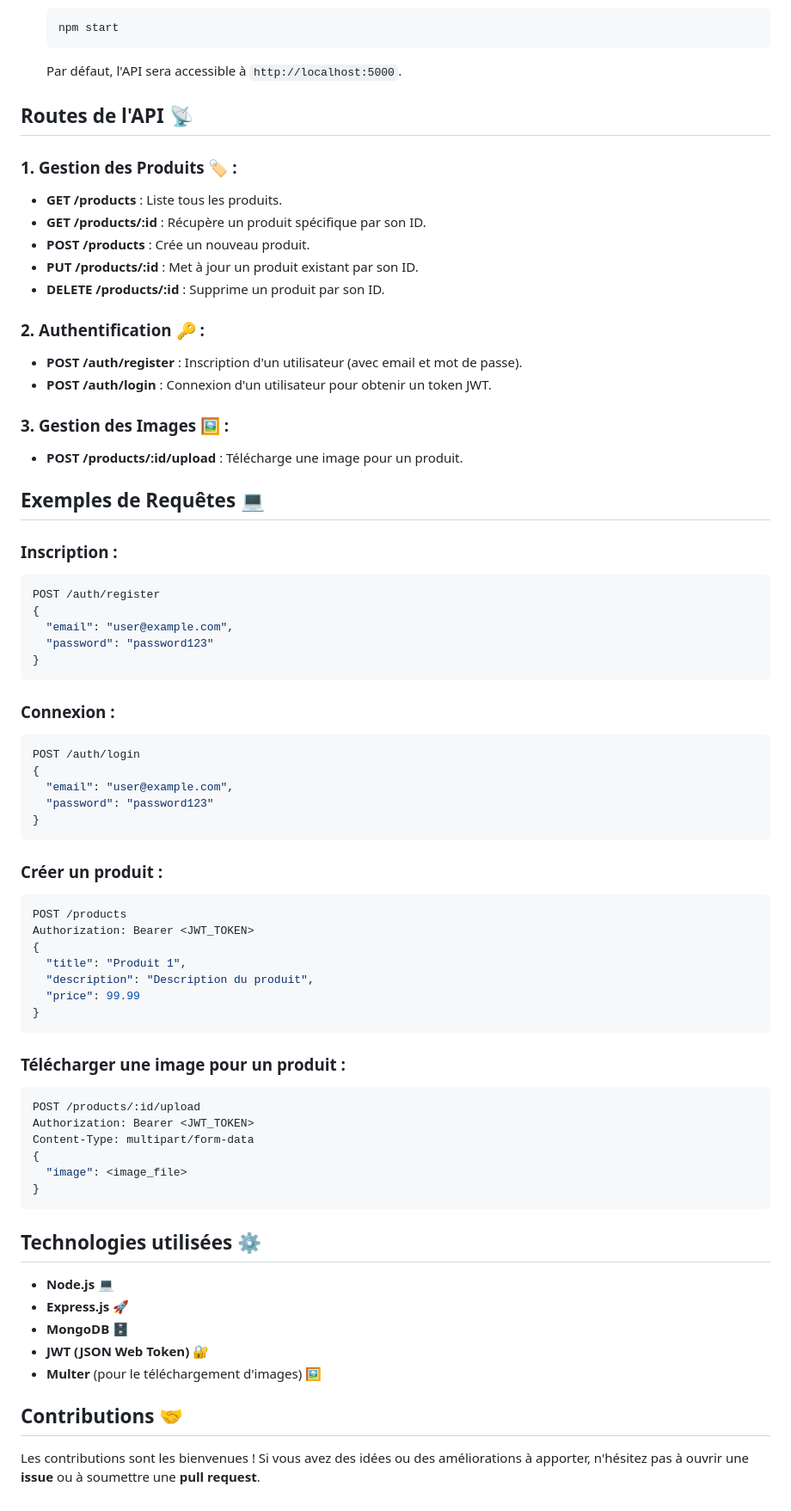
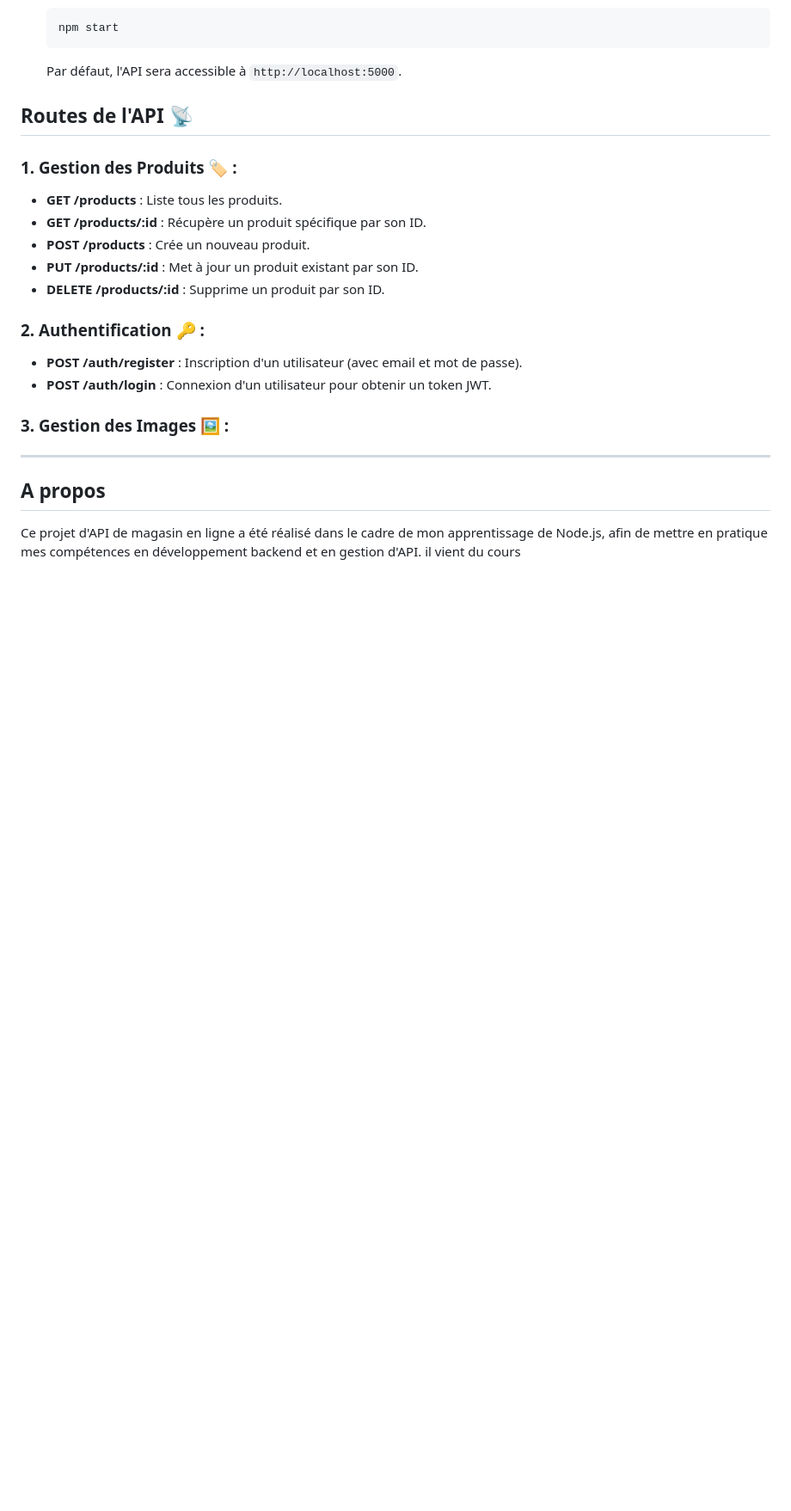
Before and after one commit to codeurluce/E-com_API_Nodejs, a Markdown page: README.md, the part around one of its changes. Shown at 86% size. Drawn GitHub-style; blank space fills up the shorter version.

````diff
--- a/README.md
+++ b/README.md
@@ -82,61 +97,7 @@ Cette **API** permet de gérer un magasin en ligne simple, avec des fonctionnali
 
 ### 3. **Gestion des Images** 🖼️ :
 
-* **POST /products/\:id/upload** : Télécharge une image pour un produit.
+---
 
-## Exemples de Requêtes 💻
-
-### Inscription :
-
-```bash
-POST /auth/register
-{
-  "email": "user@example.com",
-  "password": "password123"
-}
-```
-
-### Connexion :
-
-```bash
-POST /auth/login
-{
-  "email": "user@example.com",
-  "password": "password123"
-}
-```
-
-### Créer un produit :
-
-```bash
-POST /products
-Authorization: Bearer <JWT_TOKEN>
-{
-  "title": "Produit 1",
-  "description": "Description du produit",
-  "price": 99.99
-}
-```
-
-### Télécharger une image pour un produit :
-
-```bash
-POST /products/:id/upload
-Authorization: Bearer <JWT_TOKEN>
-Content-Type: multipart/form-data
-{
-  "image": <image_file>
-}
-```
-
-## Technologies utilisées ⚙️
-
-* **Node.js** 💻
-* **Express.js** 🚀
-* **MongoDB** 🗄️
-* **JWT (JSON Web Token)** 🔐
-* **Multer** (pour le téléchargement d'images) 🖼️
-
-## Contributions 🤝
-
-Les contributions sont les bienvenues ! Si vous avez des idées ou des améliorations à apporter, n'hésitez pas à ouvrir une **issue** ou à soumettre une **pull request**.
+## A propos
+Ce projet d'API de magasin en ligne a été réalisé dans le cadre de mon apprentissage de Node.js, afin de mettre en pratique mes compétences en développement backend et en gestion d'API. il vient du cours
````
Also changed, not shown: other parts of README.md (+20 -5 lines).
